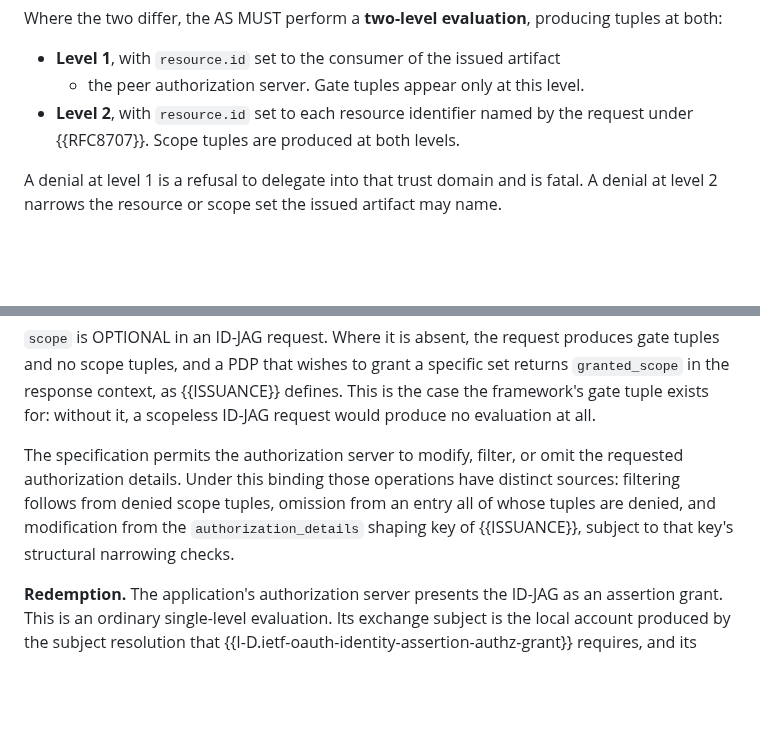
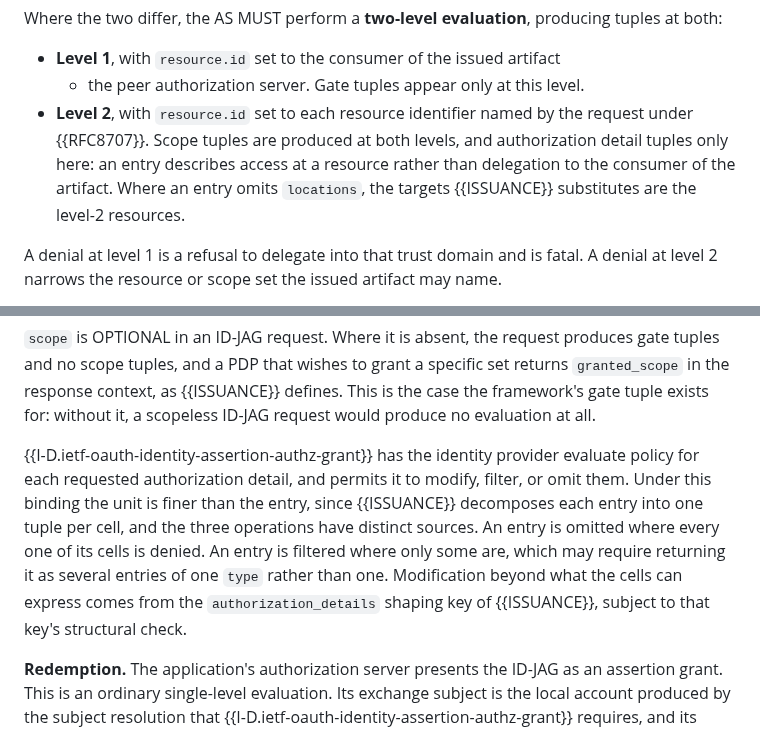
Before and after one commit to ogazitt/oauth-authzen, a Markdown page: draft-gazitt-oauth-authzen-token-exchange.md, 2 parts joined by grey strips. GitHub-like rendering; blank space fills up the shorter version.

Commit message:
Narrow authorization details by the cell, not by the scope tuple
The framework had no request-side representation of authorization_details
when this binding was written, so the ID-JAG section attributed filtering to
denied scope tuples, which never governed entries. It is the cell that is
decided now, so a partial denial narrows an entry and may return it as
several entries of one type.

Two-level evaluation said where gate and scope tuples go and nothing about
authorization detail tuples. They belong at level 2, since an entry describes
access at a resource rather than delegation to the consumer of the artifact,
which also resolves what "each requested target" substitutes for an entry
that omits locations.

Co-Authored-By: Claude Opus 4.7 <noreply@anthropic.com>

```diff
--- a/draft-gazitt-oauth-authzen-token-exchange.md
+++ b/draft-gazitt-oauth-authzen-token-exchange.md
@@ -324,7 +324,11 @@ producing tuples at both:
 * **Level 1**, with `resource.id` set to the consumer of the issued artifact
   - the peer authorization server. Gate tuples appear only at this level.
 * **Level 2**, with `resource.id` set to each resource identifier named by
-  the request under {{RFC8707}}. Scope tuples are produced at both levels.
+  the request under {{RFC8707}}. Scope tuples are produced at both levels,
+  and authorization detail tuples only here: an entry describes access at a
+  resource rather than delegation to the consumer of the artifact. Where an
+  entry omits `locations`, the targets {{ISSUANCE}} substitutes are the
+  level-2 resources.
 
 A denial at level 1 is a refusal to delegate into that trust domain and is
 fatal. A denial at level 2 narrows the resource or scope set the issued
@@ -446,12 +450,16 @@ specific set returns `granted_scope` in the response context, as
 for: without it, a scopeless ID-JAG request would produce no evaluation at
 all.
 
-The specification permits the authorization server to modify, filter, or
-omit the requested authorization details. Under this binding those
-operations have distinct sources: filtering follows from denied scope
-tuples, omission from an entry all of whose tuples are denied, and
-modification from the `authorization_details` shaping key of {{ISSUANCE}},
-subject to that key's structural narrowing checks.
+{{I-D.ietf-oauth-identity-assertion-authz-grant}} has the identity provider
+evaluate policy for each requested authorization detail, and permits it to
+modify, filter, or omit them. Under this binding the unit is finer than the
+entry, since {{ISSUANCE}} decomposes each entry into one tuple per cell, and
+the three operations have distinct sources. An entry is omitted where every
+one of its cells is denied. An entry is filtered where only some are, which
+may require returning it as several entries of one `type` rather than one.
+Modification beyond what the cells can express comes from the
+`authorization_details` shaping key of {{ISSUANCE}}, subject to that key's
+structural check.
 
 **Redemption.** The application's authorization server presents the ID-JAG
 as an assertion grant. This is an ordinary single-level evaluation. Its
```
